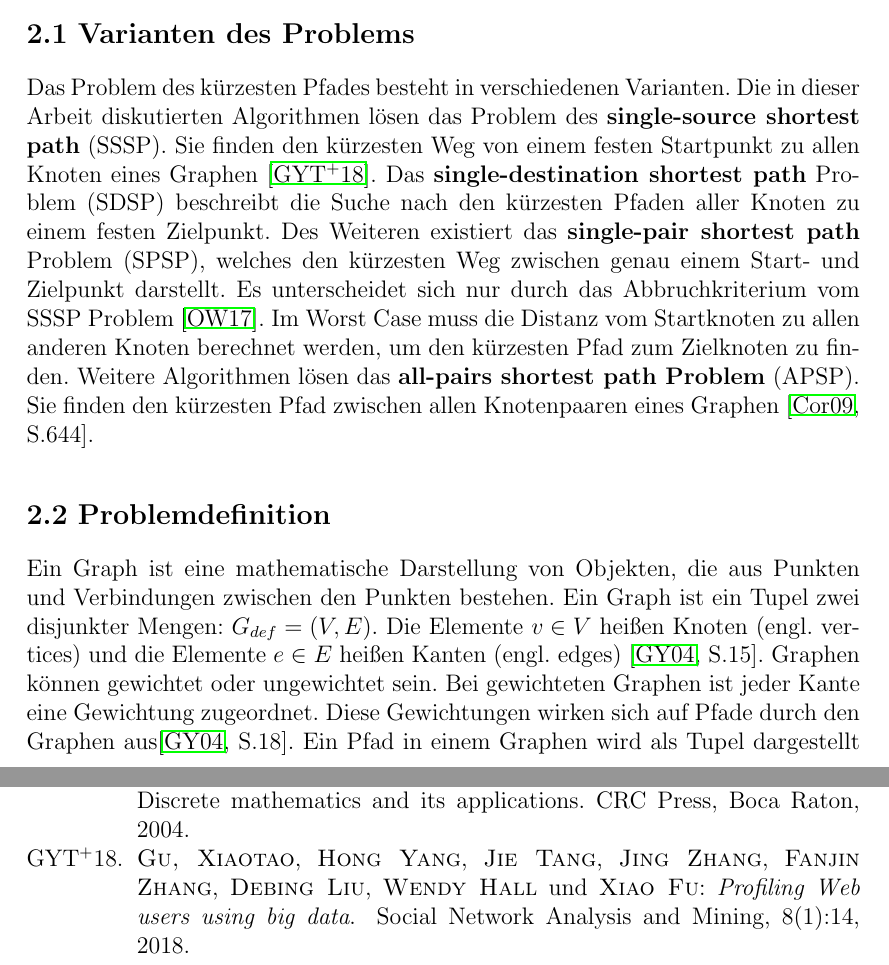
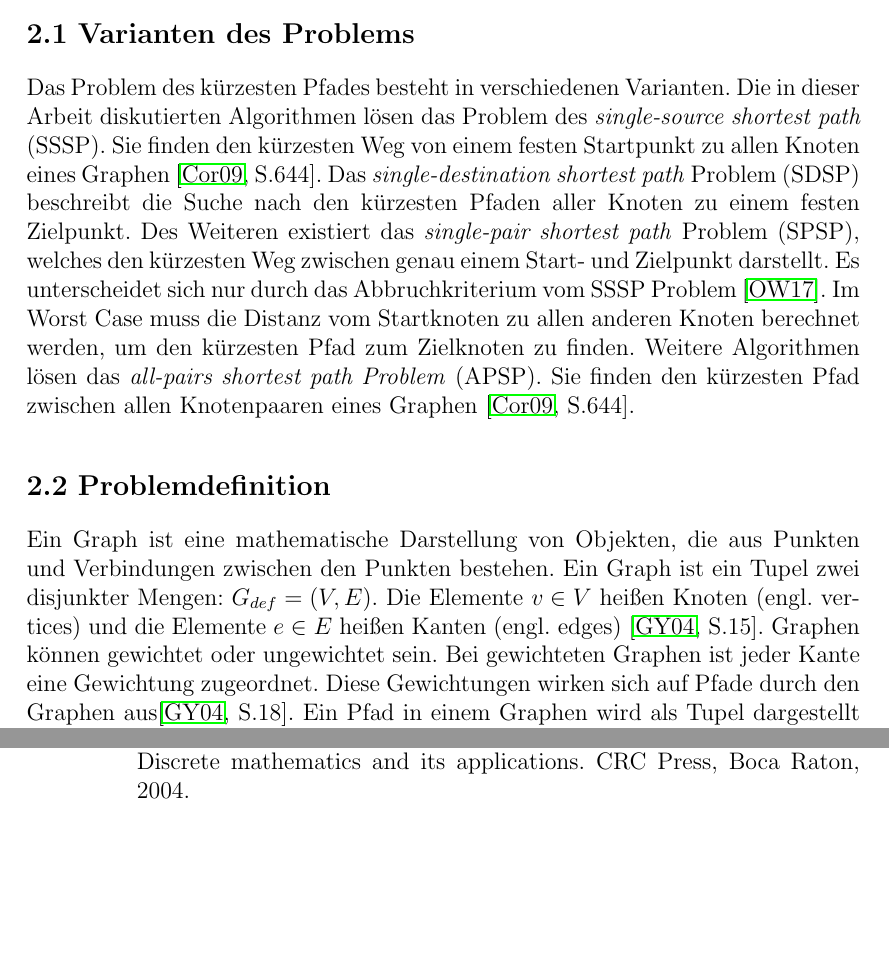
Before and after one commit to Handkock/wa2020_pathplanning, a LaTeX thesis (wa20202_vorlage.tex, which reads chapters/ShortestPathProblem.tex): two parts of pages 5 and 17 of 19, joined at a grey line, cut so that both start at the same text, the shorter picture padded with empty space. Compiled offline with pdfLaTeX.

Commit message:
Update kursiv, Quelle & Absatz

```diff
--- a/chapters/ShortestPathProblem.tex
+++ b/chapters/ShortestPathProblem.tex
@@ -5,8 +5,8 @@ In diesem Abschnitt wird ein Einstieg in das Problem des kürzesten Pfades (engl
 
 \section{Varianten des Problems}
 
-Das Problem des kürzesten Pfades besteht in verschiedenen Varianten. Die in dieser Arbeit diskutierten Algorithmen lösen das Problem des \textbf{single-source shortest path} (SSSP). Sie finden den kürzesten Weg von einem festen Startpunkt zu allen Knoten eines Graphen \cite{GYT18}. %todo Fredrik, was das doch deins, oder ?
-Das \textbf{single-destination shortest path} Problem (SDSP)  beschreibt die Suche nach den kürzesten Pfaden aller Knoten zu einem festen Zielpunkt. Des Weiteren existiert das \textbf{single-pair shortest path} Problem (SPSP), welches den kürzesten Weg zwischen genau einem Start- und Zielpunkt darstellt. Es unterscheidet sich nur durch das Abbruchkriterium vom SSSP Problem \cite{Ottmann.2017}. Im Worst Case muss die Distanz vom Startknoten zu allen anderen Knoten berechnet werden, um den kürzesten Pfad zum Zielknoten zu finden. Weitere Algorithmen lösen das \textbf{all-pairs shortest path Problem} (APSP). Sie finden den kürzesten Pfad zwischen allen Knotenpaaren eines Graphen \cite[S.644]{Cormen.2009}.
+Das Problem des kürzesten Pfades besteht in verschiedenen Varianten. Die in dieser Arbeit diskutierten Algorithmen lösen das Problem des \textit{single-source shortest path} (SSSP). Sie finden den kürzesten Weg von einem festen Startpunkt zu allen Knoten eines Graphen \cite[S.644]{Cormen.2009}.
+Das \textit{single-destination shortest path} Problem (SDSP)  beschreibt die Suche nach den kürzesten Pfaden aller Knoten zu einem festen Zielpunkt. Des Weiteren existiert das \textit{single-pair shortest path} Problem (SPSP), welches den kürzesten Weg zwischen genau einem Start- und Zielpunkt darstellt. Es unterscheidet sich nur durch das Abbruchkriterium vom SSSP Problem \cite{Ottmann.2017}. Im Worst Case muss die Distanz vom Startknoten zu allen anderen Knoten berechnet werden, um den kürzesten Pfad zum Zielknoten zu finden. Weitere Algorithmen lösen das \textit{all-pairs shortest path Problem} (APSP). Sie finden den kürzesten Pfad zwischen allen Knotenpaaren eines Graphen \cite[S.644]{Cormen.2009}.
 
 
 \section{Problemdefinition}
```
Also changed, not shown: chapters/Informierte_Uninformierte.tex (+1 -3 lines).
